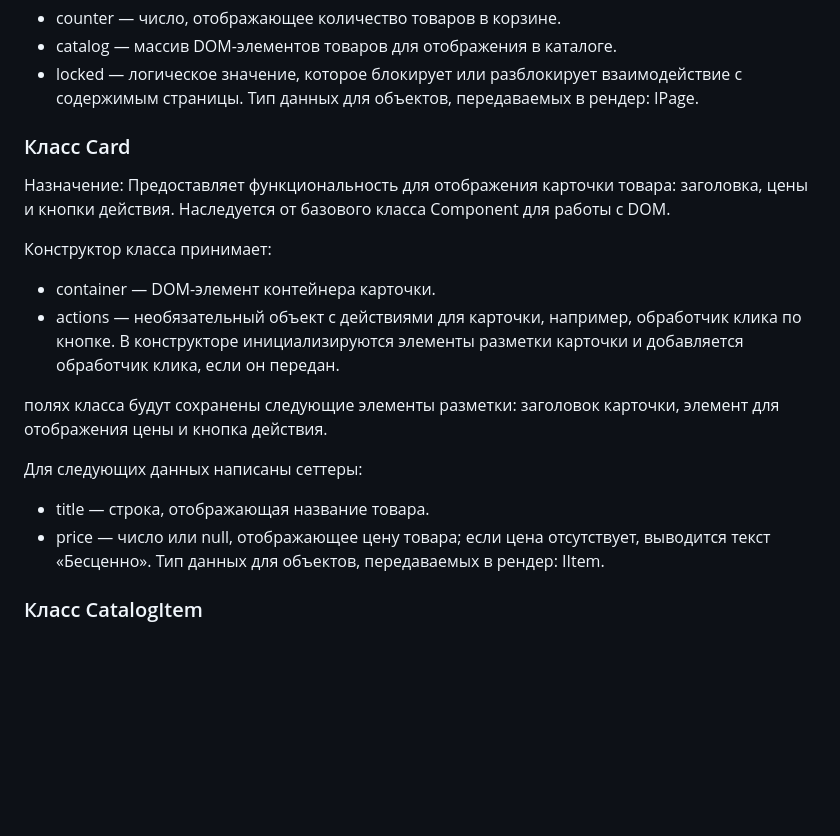
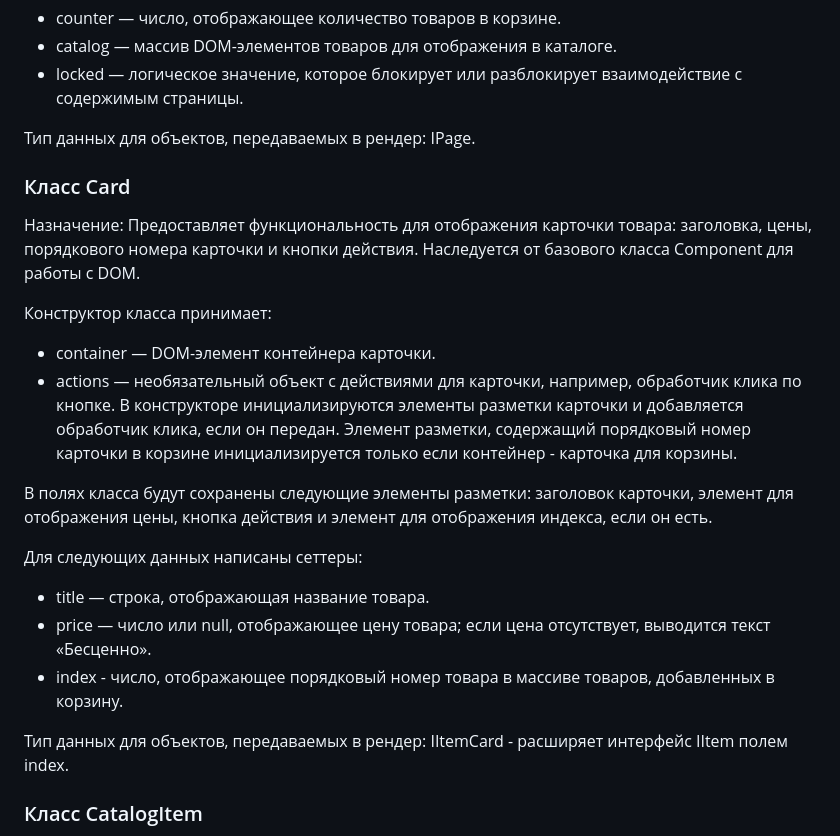
Before and after one commit to LyashenA/web-larek-frontend, a Markdown page: README.md, the part around one of its changes. GitHub-like rendering; blank space fills up the shorter version.

```diff
--- a/README.md
+++ b/README.md
@@ -326,24 +326,27 @@ interface IOrder {
 - counter — число, отображающее количество товаров в корзине.
 - catalog — массив DOM-элементов товаров для отображения в каталоге.
 - locked — логическое значение, которое блокирует или разблокирует взаимодействие с содержимым страницы.
+
 Тип данных для объектов, передаваемых в рендер: IPage.
 
 ### Класс Card
 
 Назначение:
-Предоставляет функциональность для отображения карточки товара: заголовка, цены и кнопки действия. Наследуется от базового класса Component для работы с DOM.
+Предоставляет функциональность для отображения карточки товара: заголовка, цены, порядкового номера карточки и кнопки действия. Наследуется от базового класса Component для работы с DOM.
 
 Конструктор класса принимает:
 - container — DOM-элемент контейнера карточки.
 - actions — необязательный объект с действиями для карточки, например, обработчик клика по кнопке.
-В конструкторе инициализируются элементы разметки карточки и добавляется обработчик клика, если он передан.
+В конструкторе инициализируются элементы разметки карточки и добавляется обработчик клика, если он передан. Элемент разметки, содержащий порядковый номер карточки в корзине инициализируется только если контейнер - карточка для корзины.
 
- полях класса будут сохранены следующие элементы разметки: заголовок карточки, элемент для отображения цены и кнопка действия.
+В полях класса будут сохранены следующие элементы разметки: заголовок карточки, элемент для отображения цены, кнопка действия и элемент для отображения индекса, если он есть.
 
 Для следующих данных написаны сеттеры:
 - title — строка, отображающая название товара.
 - price — число или null, отображающее цену товара; если цена отсутствует, выводится текст «Бесценно».
-Тип данных для объектов, передаваемых в рендер: IItem.
+- index - число, отображающее порядковый номер товара в массиве товаров, добавленных в корзину.
+
+Тип данных для объектов, передаваемых в рендер: IItemCard - расширяет интерфейс IItem полем index.
 
 ### Класс CatalogItem
 
```
Also changed, not shown: other parts of README.md (+22 -5 lines).
